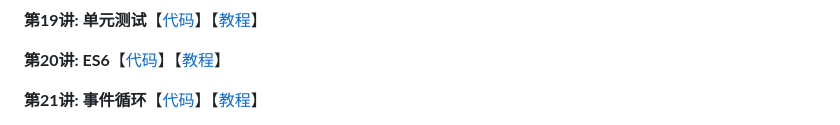
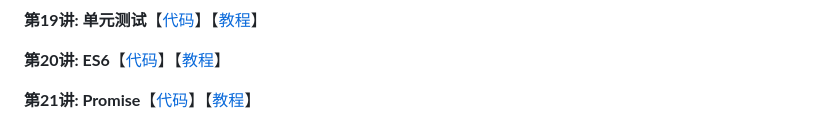
Before and after one commit to WTFAcademy/WTF-JavaScript, a Markdown page: README.md, the part around one of its changes. Rendered like a GitHub page.

Commit message:
update 21 Promise

```diff
--- a/README.md
+++ b/README.md
@@ -56,9 +56,7 @@ node 01_HelloJavaScript/HelloJavaScript.js
 
 **第20讲: ES6**【[代码](https://github.com/WTFAcademy/WTF-JavaScript/blob/main/20_ES6)】【[教程](https://github.com/WTFAcademy/WTF-JavaScript/tree/main/20_ES6/readme.md)】
 
-**第21讲: 事件循环**【[代码](https://github.com/WTFAcademy/WTF-JavaScript/blob/main/21_EventLoop)】【[教程](https://github.com/WTFAcademy/WTF-JavaScript/tree/main/21_EventLoop/readme.md)】
-
-<!---
+**第21讲: Promise**【[代码](https://github.com/WTFAcademy/WTF-JavaScript/blob/main/21_Promise)】【[教程](https://github.com/WTFAcademy/WTF-JavaScript/tree/main/21_Promise/readme.md)】
 
 **第22讲: 网络请求**【[代码](https://github.com/WTFAcademy/WTF-JavaScript/blob/main/22_Network)】【[教程](https://github.com/WTFAcademy/WTF-JavaScript/tree/main/22_Network/readme.md)】
 
```
Also changed, not shown: other parts of README.md (+1 -1 lines), 21_Promise/readme.md (added, +158 -0 lines), 23_EventLoop/readme.md (renamed from 21_EventLoop/readme.md, +3 -3 lines), 21_Promise/img/21-1.jpeg (added), 23_EventLoop/img/23-1.png (renamed from 21_EventLoop/img/21-1.png), 23_EventLoop/img/23-2.png (renamed from 21_EventLoop/img/21-2.png), 3 other files.
